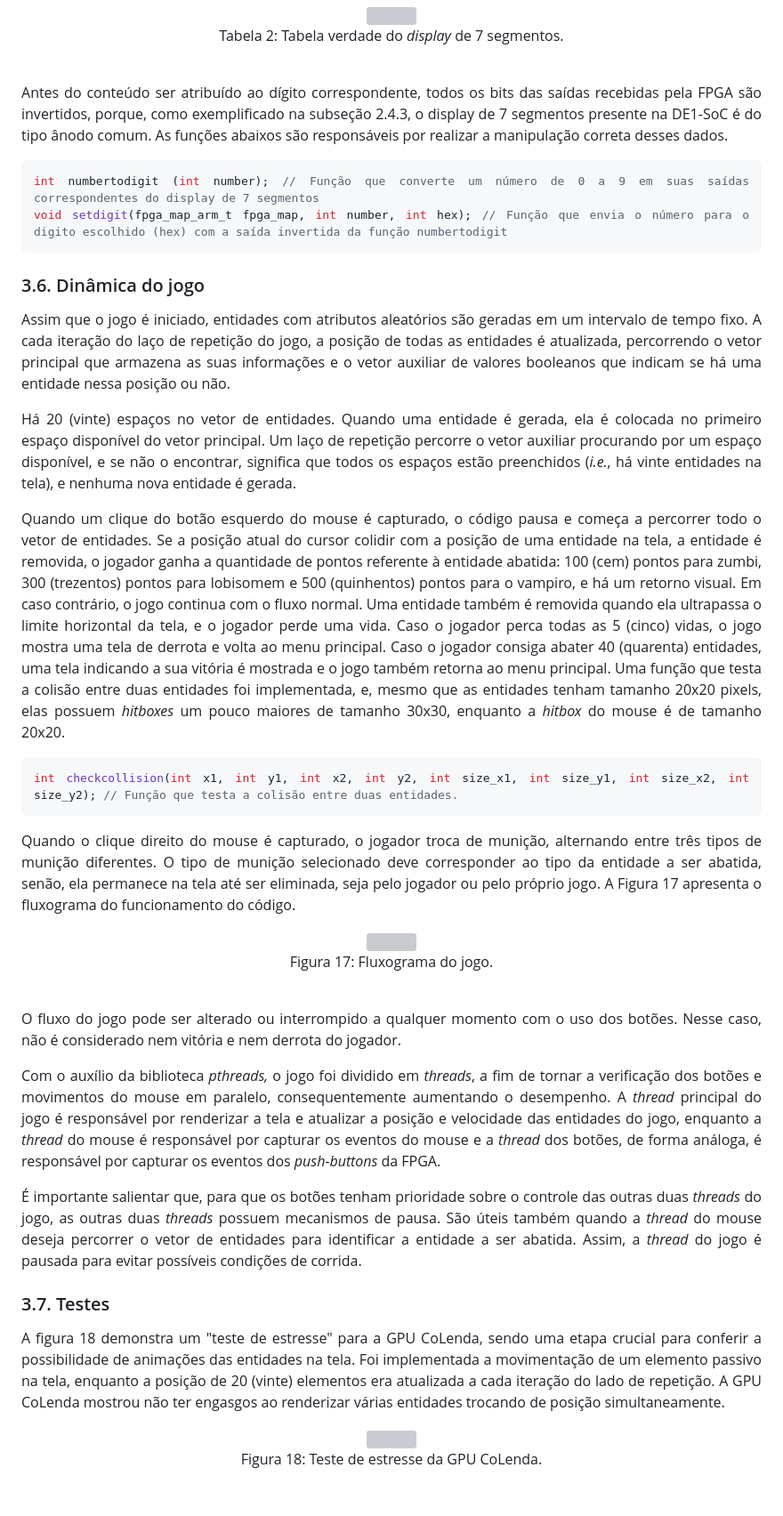
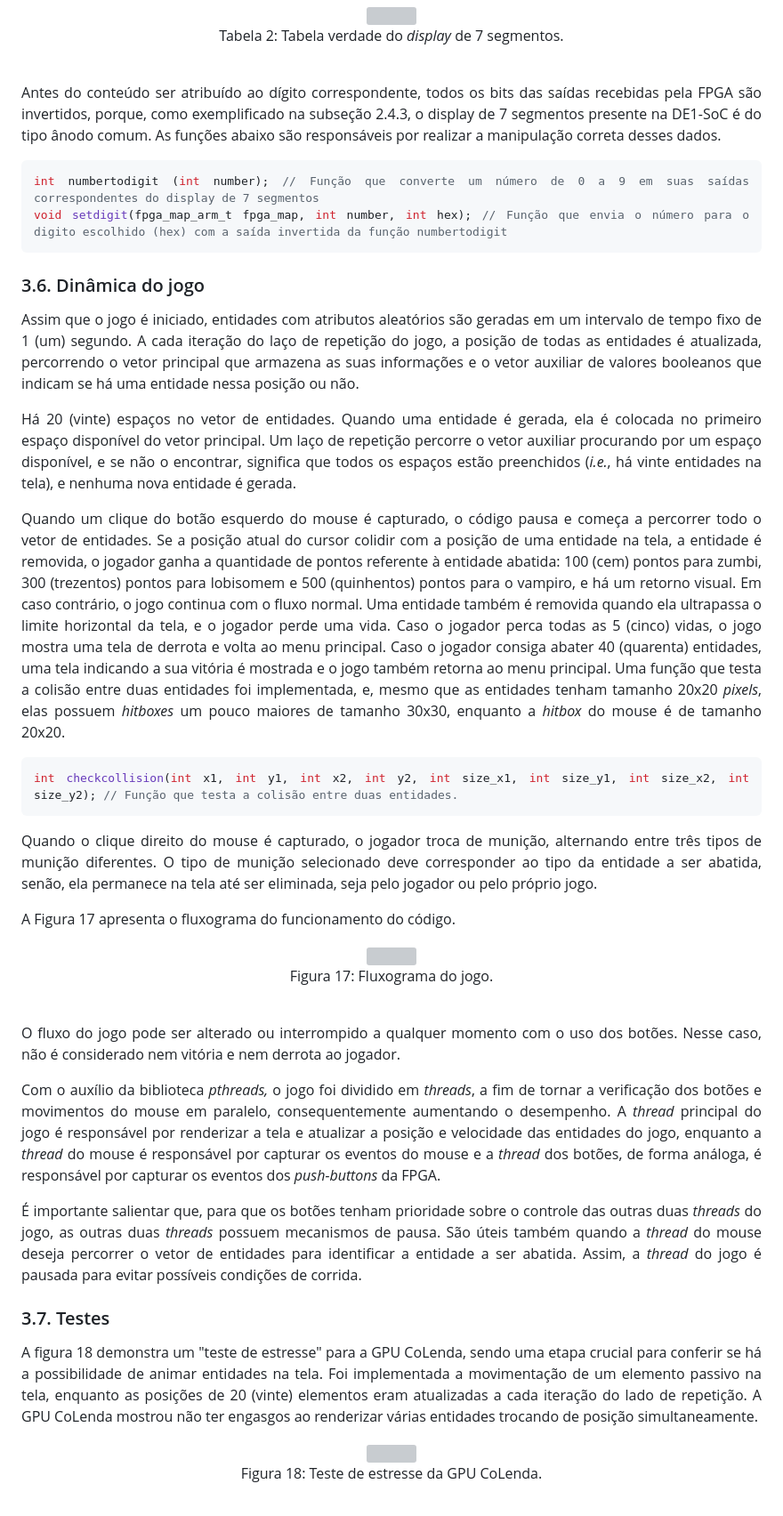
Before and after one commit to ZeDaManga01/Crux-Sit, a Markdown page: README.md, the part around one of its changes. Shown at 89% size. Rendered like a GitHub page; grey boxes are pictures that could not be loaded.

````diff
--- a/README.md
+++ b/README.md
@@ -430,7 +441,7 @@ Os zumbis movem-se lentamente, enquanto os lobisomens são rápidos e os vampiro
   </div>
   <br>
 
-  Antes do conteúdo ser atribuído ao dígito correspondente, todos os bits das saídas recebidas pela FPGA são invertidos, porque, como exemplificado na subseção 2.4.3, o display de 7 segmentos presente na DE1-SoC é do tipo ânodo comum. As funções abaixos são responsáveis por realizar a manipulação correta desses dados.
+  Antes do conteúdo ser atribuído ao dígito correspondente, todos os bits das saídas recebidas pela FPGA são invertidos, porque, como exemplificado na subseção 2.4.3, o display de 7 segmentos presente na DE1-SoC é do tipo ânodo comum. As funções abaixo são responsáveis por realizar a manipulação correta desses dados.
 
   ```c
   int numbertodigit (int number); // Função que converte um número de 0 a 9 em suas saídas correspondentes do display de 7 segmentos
@@ -443,17 +454,19 @@ Os zumbis movem-se lentamente, enquanto os lobisomens são rápidos e os vampiro
   <div id="code" align="justify">
   <h3> 3.6. Dinâmica do jogo </h3>
 
-  Assim que o jogo é iniciado, entidades com atributos aleatórios são geradas em um intervalo de tempo fixo. A cada iteração do laço de repetição do jogo, a posição de todas as entidades é atualizada, percorrendo o vetor principal que armazena as suas informações e o vetor auxiliar de valores booleanos que indicam se há uma entidade nessa posição ou não.
+  Assim que o jogo é iniciado, entidades com atributos aleatórios são geradas em um intervalo de tempo fixo de 1 (um) segundo. A cada iteração do laço de repetição do jogo, a posição de todas as entidades é atualizada, percorrendo o vetor principal que armazena as suas informações e o vetor auxiliar de valores booleanos que indicam se há uma entidade nessa posição ou não.
 
   Há 20 (vinte) espaços no vetor de entidades. Quando uma entidade é gerada, ela é colocada no primeiro espaço disponível do vetor principal. Um laço de repetição percorre o vetor auxiliar procurando por um espaço disponível, e se não o encontrar, significa que todos os espaços estão preenchidos (*i.e.*, há vinte entidades na tela), e nenhuma nova entidade é gerada.
 
-  Quando um clique do botão esquerdo do mouse é capturado, o código pausa e começa a percorrer todo o vetor de entidades. Se a posição atual do cursor colidir com a posição de uma entidade na tela, a entidade é removida, o jogador ganha a quantidade de pontos referente à entidade abatida: 100 (cem) pontos para zumbi, 300 (trezentos) pontos para lobisomem e 500 (quinhentos) pontos para o vampiro, e há um retorno visual. Em caso contrário, o jogo continua com o fluxo normal. Uma entidade também é removida quando ela ultrapassa o limite horizontal da tela, e o jogador perde uma vida. Caso o jogador perca todas as 5 (cinco) vidas, o jogo mostra uma tela de derrota e volta ao menu principal. Caso o jogador consiga abater 40 (quarenta) entidades, uma tela indicando a sua vitória é mostrada e o jogo também retorna ao menu principal. Uma função que testa a colisão entre duas entidades foi implementada, e, mesmo que as entidades tenham tamanho 20x20 pixels, elas possuem *hitboxes* um pouco maiores de tamanho 30x30, enquanto a *hitbox* do mouse é de tamanho 20x20.
+  Quando um clique do botão esquerdo do mouse é capturado, o código pausa e começa a percorrer todo o vetor de entidades. Se a posição atual do cursor colidir com a posição de uma entidade na tela, a entidade é removida, o jogador ganha a quantidade de pontos referente à entidade abatida: 100 (cem) pontos para zumbi, 300 (trezentos) pontos para lobisomem e 500 (quinhentos) pontos para o vampiro, e há um retorno visual. Em caso contrário, o jogo continua com o fluxo normal. Uma entidade também é removida quando ela ultrapassa o limite horizontal da tela, e o jogador perde uma vida. Caso o jogador perca todas as 5 (cinco) vidas, o jogo mostra uma tela de derrota e volta ao menu principal. Caso o jogador consiga abater 40 (quarenta) entidades, uma tela indicando a sua vitória é mostrada e o jogo também retorna ao menu principal. Uma função que testa a colisão entre duas entidades foi implementada, e, mesmo que as entidades tenham tamanho 20x20 *pixels*, elas possuem *hitboxes* um pouco maiores de tamanho 30x30, enquanto a *hitbox* do mouse é de tamanho 20x20.
 
   ```c
   int checkcollision(int x1, int y1, int x2, int y2, int size_x1, int size_y1, int size_x2, int size_y2); // Função que testa a colisão entre duas entidades.
   ```
 
-  Quando o clique direito do mouse é capturado, o jogador troca de munição, alternando entre três tipos de munição diferentes. O tipo de munição selecionado deve corresponder ao tipo da entidade a ser abatida, senão, ela permanece na tela até ser eliminada, seja pelo jogador ou pelo próprio jogo. A Figura 17 apresenta o fluxograma do funcionamento do código.
+  Quando o clique direito do mouse é capturado, o jogador troca de munição, alternando entre três tipos de munição diferentes. O tipo de munição selecionado deve corresponder ao tipo da entidade a ser abatida, senão, ela permanece na tela até ser eliminada, seja pelo jogador ou pelo próprio jogo.
+
+  A Figura 17 apresenta o fluxograma do funcionamento do código.
 
   <div align="center">
   <figure>
@@ -464,7 +477,7 @@ Os zumbis movem-se lentamente, enquanto os lobisomens são rápidos e os vampiro
   </div>
   <br>
 
-  O fluxo do jogo pode ser alterado ou interrompido a qualquer momento com o uso dos botões. Nesse caso, não é considerado nem vitória e nem derrota do jogador.
+  O fluxo do jogo pode ser alterado ou interrompido a qualquer momento com o uso dos botões. Nesse caso, não é considerado nem vitória e nem derrota ao jogador.
 
   Com o auxílio da biblioteca *pthreads,* o jogo foi dividido em *threads*, a fim de tornar a verificação dos botões e movimentos do mouse em paralelo, consequentemente aumentando o desempenho. A <i>thread</i> principal do jogo é responsável por renderizar a tela e atualizar a posição e velocidade das entidades do jogo, enquanto a *thread* do mouse é responsável por capturar os eventos do mouse e a *thread* dos botões, de forma análoga, é responsável por capturar os eventos dos *push-buttons* da FPGA.
 
@@ -476,7 +489,7 @@ Os zumbis movem-se lentamente, enquanto os lobisomens são rápidos e os vampiro
   <h3> 3.7. Testes</h3>
   </div>
 
-  A figura 18 demonstra um "teste de estresse" para a GPU CoLenda, sendo uma etapa crucial para conferir a possibilidade de animações das entidades na tela. Foi implementada a movimentação de um elemento passivo na tela, enquanto a posição de 20 (vinte) elementos era atualizada a cada iteração do lado de repetição. A GPU CoLenda mostrou não ter engasgos ao renderizar várias entidades trocando de posição simultaneamente.
+  A figura 18 demonstra um "teste de estresse" para a GPU CoLenda, sendo uma etapa crucial para conferir se há a possibilidade de animar entidades na tela. Foi implementada a movimentação de um elemento passivo na tela, enquanto as posições de 20 (vinte) elementos eram atualizadas a cada iteração do lado de repetição. A GPU CoLenda mostrou não ter engasgos ao renderizar várias entidades trocando de posição simultaneamente.
 
   <div align="center">
   <figure>
````
Also changed, not shown: other parts of README.md (+28 -17 lines).
